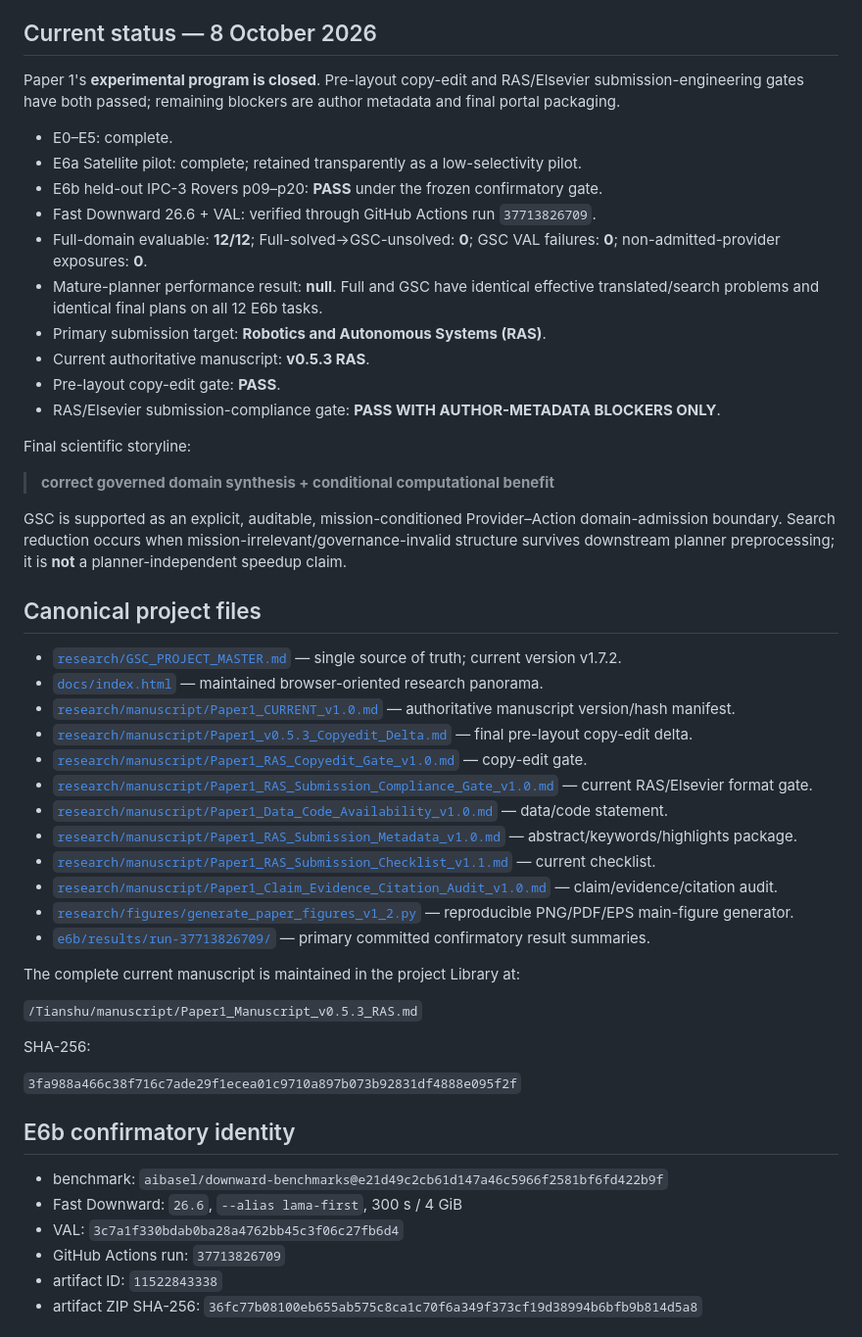
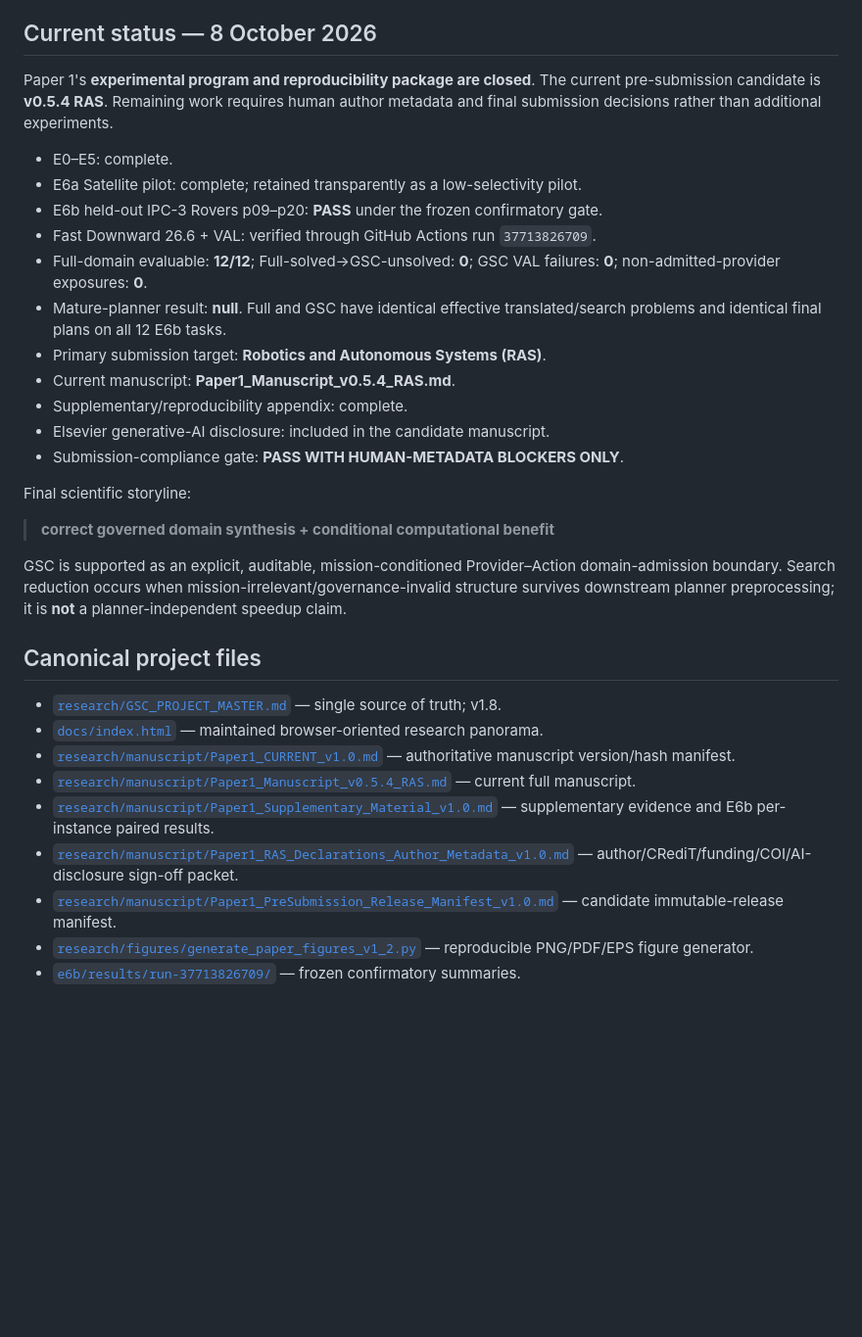
Before and after one commit to qiangruhuang/Tianshu, a Markdown page: README.md, the part around one of its changes. Shown at 98% size. Rendered like a GitHub page; blank space fills up the shorter version.

Commit message:
Update README for v0.5.4 pre-submission freeze

```diff
--- a/README.md
+++ b/README.md
@@ -4,18 +4,19 @@ This repository is the maintained research workspace for **Governed Semantic Dom
 
 ## Current status — 8 October 2026
 
-Paper 1's **experimental program is closed**. Pre-layout copy-edit and RAS/Elsevier submission-engineering gates have both passed; remaining blockers are author metadata and final portal packaging.
+Paper 1's **experimental program and reproducibility package are closed**. The current pre-submission candidate is **v0.5.4 RAS**. Remaining work requires human author metadata and final submission decisions rather than additional experiments.
 
 - E0–E5: complete.
 - E6a Satellite pilot: complete; retained transparently as a low-selectivity pilot.
 - E6b held-out IPC-3 Rovers p09–p20: **PASS** under the frozen confirmatory gate.
 - Fast Downward 26.6 + VAL: verified through GitHub Actions run `37713826709`.
 - Full-domain evaluable: **12/12**; Full-solved→GSC-unsolved: **0**; GSC VAL failures: **0**; non-admitted-provider exposures: **0**.
-- Mature-planner performance result: **null**. Full and GSC have identical effective translated/search problems and identical final plans on all 12 E6b tasks.
+- Mature-planner result: **null**. Full and GSC have identical effective translated/search problems and identical final plans on all 12 E6b tasks.
 - Primary submission target: **Robotics and Autonomous Systems (RAS)**.
-- Current authoritative manuscript: **v0.5.3 RAS**.
-- Pre-layout copy-edit gate: **PASS**.
-- RAS/Elsevier submission-compliance gate: **PASS WITH AUTHOR-METADATA BLOCKERS ONLY**.
+- Current manuscript: **Paper1_Manuscript_v0.5.4_RAS.md**.
+- Supplementary/reproducibility appendix: complete.
+- Elsevier generative-AI disclosure: included in the candidate manuscript.
+- Submission-compliance gate: **PASS WITH HUMAN-METADATA BLOCKERS ONLY**.
 
 Final scientific storyline:
 
@@ -25,33 +26,13 @@ GSC is supported as an explicit, auditable, mission-conditioned Provider–Actio
 
 ## Canonical project files
 
-- [`research/GSC_PROJECT_MASTER.md`](research/GSC_PROJECT_MASTER.md) — single source of truth; current version v1.7.2.
+- [`research/GSC_PROJECT_MASTER.md`](research/GSC_PROJECT_MASTER.md) — single source of truth; v1.8.
 - [`docs/index.html`](docs/index.html) — maintained browser-oriented research panorama.
 - [`research/manuscript/Paper1_CURRENT_v1.0.md`](research/manuscript/Paper1_CURRENT_v1.0.md) — authoritative manuscript version/hash manifest.
-- [`research/manuscript/Paper1_v0.5.3_Copyedit_Delta.md`](research/manuscript/Paper1_v0.5.3_Copyedit_Delta.md) — final pre-layout copy-edit delta.
-- [`research/manuscript/Paper1_RAS_Copyedit_Gate_v1.0.md`](research/manuscript/Paper1_RAS_Copyedit_Gate_v1.0.md) — copy-edit gate.
-- [`research/manuscript/Paper1_RAS_Submission_Compliance_Gate_v1.0.md`](research/manuscript/Paper1_RAS_Submission_Compliance_Gate_v1.0.md) — current RAS/Elsevier format gate.
-- [`research/manuscript/Paper1_Data_Code_Availability_v1.0.md`](research/manuscript/Paper1_Data_Code_Availability_v1.0.md) — data/code statement.
-- [`research/manuscript/Paper1_RAS_Submission_Metadata_v1.0.md`](research/manuscript/Paper1_RAS_Submission_Metadata_v1.0.md) — abstract/keywords/highlights package.
-- [`research/manuscript/Paper1_RAS_Submission_Checklist_v1.1.md`](research/manuscript/Paper1_RAS_Submission_Checklist_v1.1.md) — current checklist.
-- [`research/manuscript/Paper1_Claim_Evidence_Citation_Audit_v1.0.md`](research/manuscript/Paper1_Claim_Evidence_Citation_Audit_v1.0.md) — claim/evidence/citation audit.
-- [`research/figures/generate_paper_figures_v1_2.py`](research/figures/generate_paper_figures_v1_2.py) — reproducible PNG/PDF/EPS main-figure generator.
-- [`e6b/results/run-37713826709/`](e6b/results/run-37713826709/) — primary committed confirmatory result summaries.
+- [`research/manuscript/Paper1_Manuscript_v0.5.4_RAS.md`](research/manuscript/Paper1_Manuscript_v0.5.4_RAS.md) — current full manuscript.
+- [`research/manuscript/Paper1_Supplementary_Material_v1.0.md`](research/manuscript/Paper1_Supplementary_Material_v1.0.md) — supplementary evidence and E6b per-instance paired results.
+- [`research/manuscript/Paper1_RAS_Declarations_Author_Metadata_v1.0.md`](research/manuscript/Paper1_RAS_Declarations_Author_Metadata_v1.0.md) — author/CRediT/funding/COI/AI-disclosure sign-off packet.
+- [`research/manuscript/Paper1_PreSubmission_Release_Manifest_v1.0.md`](research/manuscript/Paper1_PreSubmission_Release_Manifest_v1.0.md) — candidate immutable-release manifest.
+- [`research/figures/generate_paper_figures_v1_2.py`](research/figures/generate_paper_figures_v1_2.py) — reproducible PNG/PDF/EPS figure generator.
+- [`e6b/results/run-37713826709/`](e6b/results/run-37713826709/) — frozen confirmatory summaries.
 
-The complete current manuscript is maintained in the project Library at:
-
-`/Tianshu/manuscript/Paper1_Manuscript_v0.5.3_RAS.md`
-
-SHA-256:
-
-`3fa988a466c38f716c7ade29f1ecea01c9710a897b073b92831df4888e095f2f`
-
-## E6b confirmatory identity
-
-- benchmark: `aibasel/downward-benchmarks@e21d49c2cb61d147a46c5966f2581bf6fd422b9f`
-- Fast Downward: `26.6`, `--alias lama-first`, 300 s / 4 GiB
-- VAL: `3c7a1f330bdab0ba28a4762bb45c3f06c27fb6d4`
-- GitHub Actions run: `37713826709`
-- artifact ID: `11522843338`
-- artifact ZIP SHA-256: `36fc77b08100eb655ab575c8ca1c70f6a349f373cf19d38994b6bfb9b814d5a8`
-
```
Also changed, not shown: other parts of README.md (+7 -28 lines).
